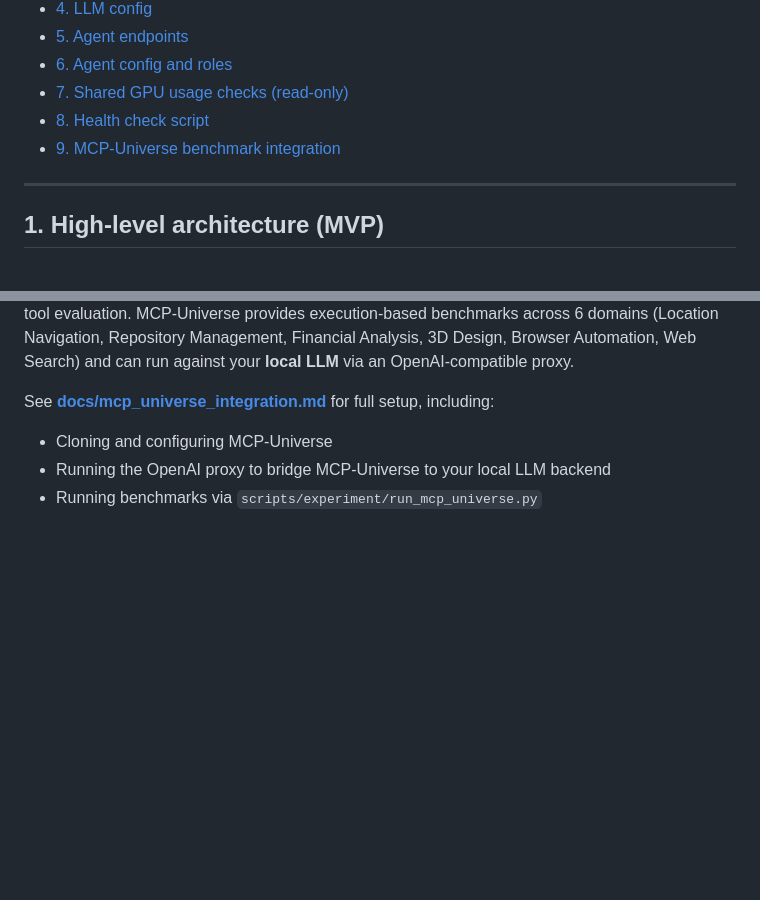
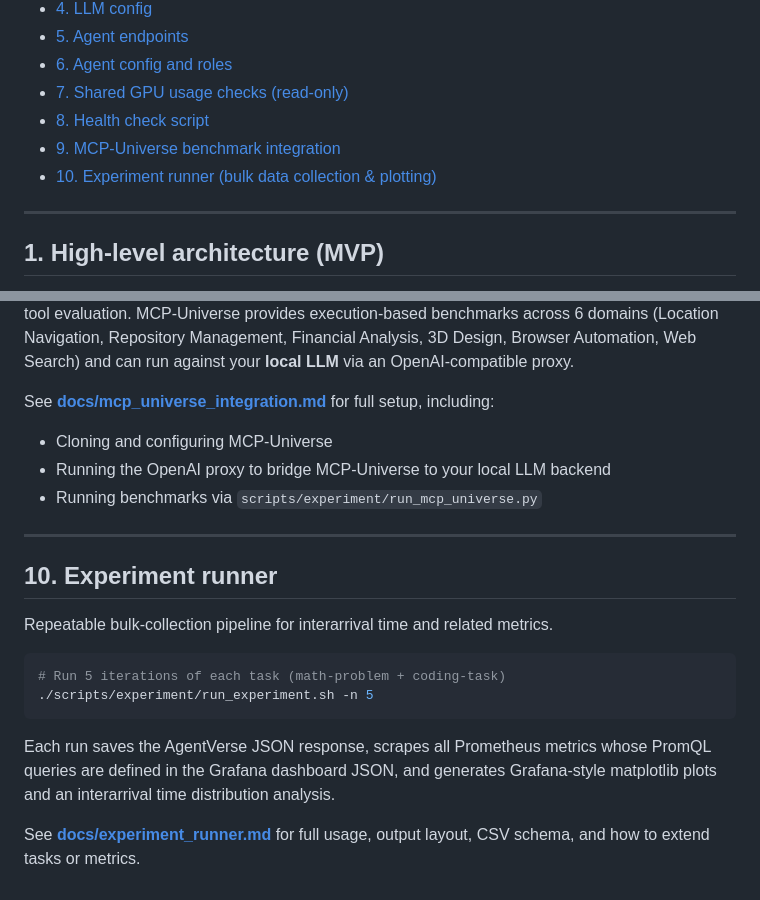
Before and after one commit to dlamagna/agentic-traffic-testing, a Markdown page: README.md, 2 parts joined by grey strips. GitHub-like rendering; blank space fills up the shorter version.

Commit message:
updated README for batch experiment running

````diff
--- a/README.md
+++ b/README.md
@@ -21,6 +21,7 @@ This MVP runs entirely on a **single GPU server**, using a **virtual multi-node
 - [7. Shared GPU usage checks (read-only)](#7-shared-gpu-usage-checks-read-only)
 - [8. Health check script](#8-health-check-script)
 - [9. MCP-Universe benchmark integration](#9-mcp-universe-benchmark-integration)
+- [10. Experiment runner (bulk data collection & plotting)](#10-experiment-runner)
 
 ---
 
@@ -323,3 +324,18 @@ See **[docs/mcp_universe_integration.md](docs/mcp_universe_integration.md)** for
 - Cloning and configuring MCP-Universe
 - Running the OpenAI proxy to bridge MCP-Universe to your local LLM backend
 - Running benchmarks via `scripts/experiment/run_mcp_universe.py`
+
+---
+
+## 10. Experiment runner
+
+Repeatable bulk-collection pipeline for interarrival time and related metrics.
+
+```bash
+# Run 5 iterations of each task (math-problem + coding-task)
+./scripts/experiment/run_experiment.sh -n 5
+```
+
+Each run saves the AgentVerse JSON response, scrapes all Prometheus metrics whose PromQL queries are defined in the Grafana dashboard JSON, and generates Grafana-style matplotlib plots and an interarrival time distribution analysis.
+
+See **[docs/experiment_runner.md](docs/experiment_runner.md)** for full usage, output layout, CSV schema, and how to extend tasks or metrics.
````
Also changed, not shown: docs/experiment_runner.md (added, +254 -0 lines).
